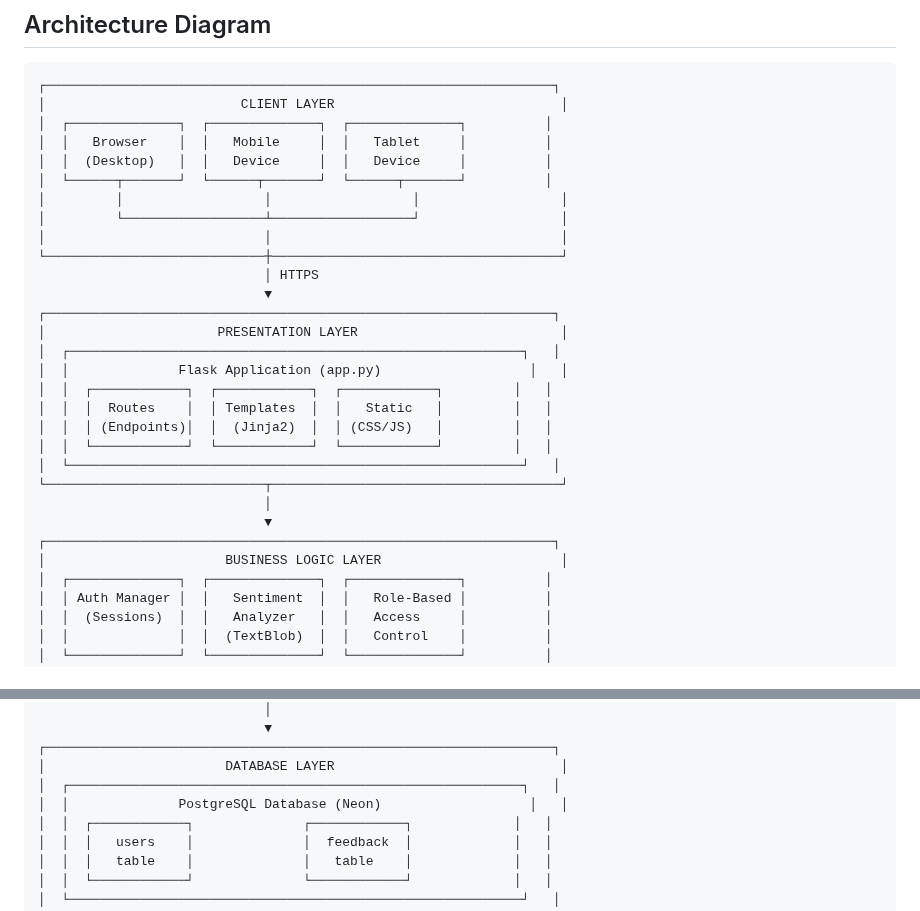
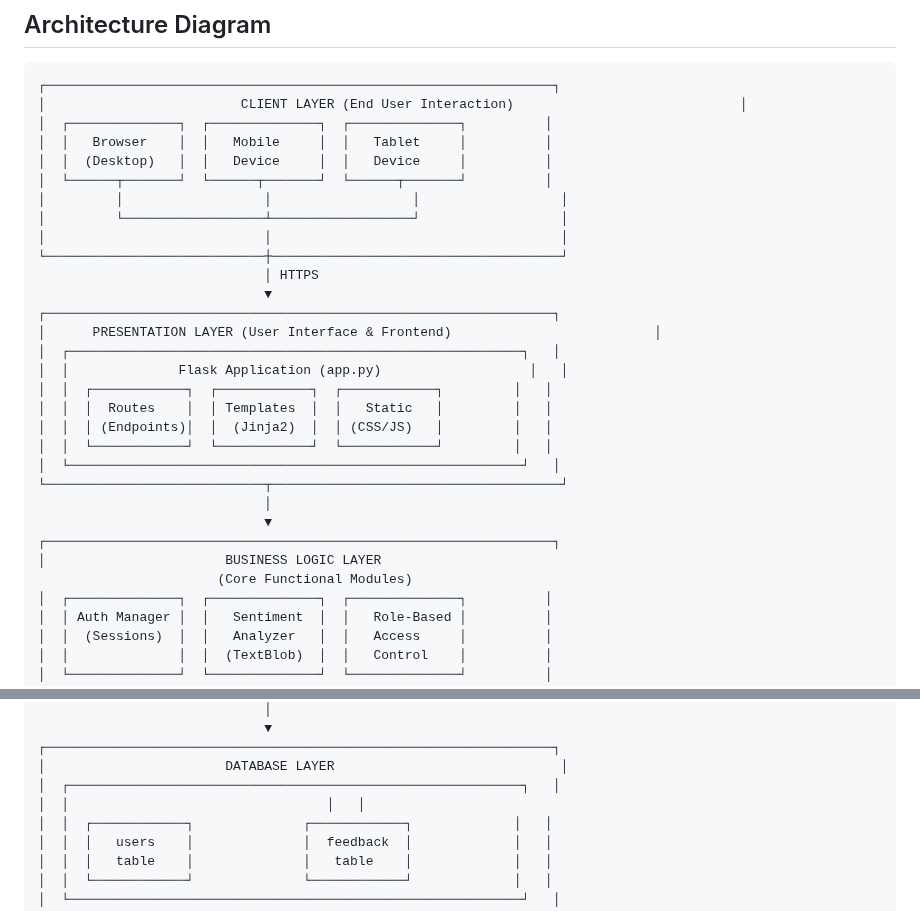
Before and after one commit to SandeepKumarAkula/Smart-Feedback-Collection-and-Analysis-System, a Markdown page: ARCHITECTURE.md, 2 parts joined by grey strips. GitHub-like rendering.

Commit message:
Clarify architecture layer descriptions

````diff
--- a/ARCHITECTURE.md
+++ b/ARCHITECTURE.md
@@ -30,7 +30,7 @@ The Smart Feedback Collection and Analysis System is a full-stack web applicatio
 
 ```
 ┌─────────────────────────────────────────────────────────────────┐
-│                         CLIENT LAYER                             │
+│                         CLIENT LAYER (End User Interaction)                             │
 │  ┌──────────────┐  ┌──────────────┐  ┌──────────────┐          │
 │  │   Browser    │  │   Mobile     │  │   Tablet     │          │
 │  │  (Desktop)   │  │   Device     │  │   Device     │          │
@@ -42,7 +42,7 @@ The Smart Feedback Collection and Analysis System is a full-stack web applicatio
                              │ HTTPS
                              ▼
 ┌─────────────────────────────────────────────────────────────────┐
-│                      PRESENTATION LAYER                          │
+│      PRESENTATION LAYER (User Interface & Frontend)                          │
 │  ┌──────────────────────────────────────────────────────────┐   │
 │  │              Flask Application (app.py)                   │   │
 │  │  ┌────────────┐  ┌────────────┐  ┌────────────┐         │   │
@@ -54,7 +54,8 @@ The Smart Feedback Collection and Analysis System is a full-stack web applicatio
                              │
                              ▼
 ┌─────────────────────────────────────────────────────────────────┐
-│                       BUSINESS LOGIC LAYER                       │
+│                       BUSINESS LOGIC LAYER
+                       (Core Functional Modules)
 │  ┌──────────────┐  ┌──────────────┐  ┌──────────────┐          │
 │  │ Auth Manager │  │   Sentiment  │  │   Role-Based │          │
 │  │  (Sessions)  │  │   Analyzer   │  │   Access     │          │
@@ -83,7 +84,7 @@ The Smart Feedback Collection and Analysis System is a full-stack web applicatio
 ┌─────────────────────────────────────────────────────────────────┐
 │                       DATABASE LAYER                             │
 │  ┌──────────────────────────────────────────────────────────┐   │
-│  │              PostgreSQL Database (Neon)                   │   │
+│  │                                 │   │
 │  │  ┌────────────┐              ┌────────────┐             │   │
 │  │  │   users    │              │  feedback  │             │   │
 │  │  │   table    │              │   table    │             │   │
````
